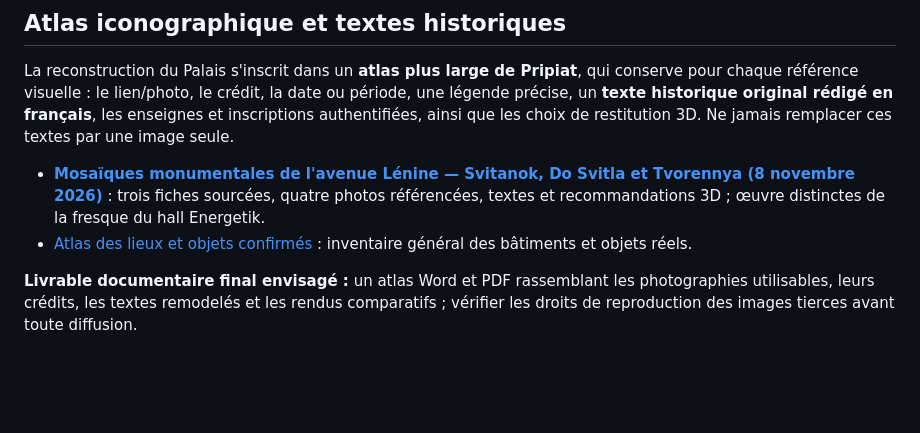
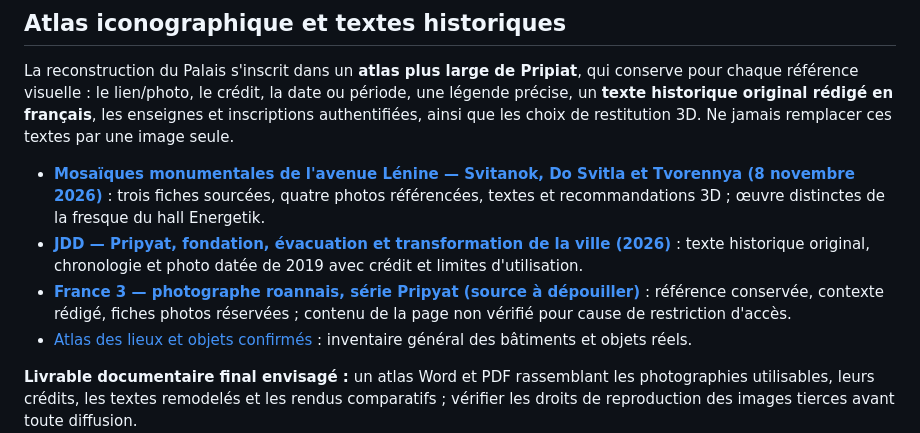
Before and after one commit to glaby91/moteur3d, a Markdown page: docs/pripyat/README.md, the part around the change. GitHub-like rendering; blank space fills up the shorter version.

Commit message:
docs(pripyat): indexer sources JDD et France 3 avec règles de légendes et textes

```diff
--- a/docs/pripyat/README.md
+++ b/docs/pripyat/README.md
@@ -23,6 +23,8 @@ Le cahier des exigences, les niveaux communiqués, les références prioritaires
 La reconstruction du Palais s'inscrit dans un **atlas plus large de Pripiat**, qui conserve pour chaque référence visuelle : le lien/photo, le crédit, la date ou période, une légende précise, un **texte historique original rédigé en français**, les enseignes et inscriptions authentifiées, ainsi que les choix de restitution 3D. Ne jamais remplacer ces textes par une image seule.
 
 - [**Mosaïques monumentales de l'avenue Lénine — Svitanok, Do Svitla et Tvorennya (8 novembre 2026)**](MOSAIQUES-AVENUE-LENINE-REFERENCES-20261108.md) : trois fiches sourcées, quatre photos référencées, textes et recommandations 3D ; œuvre distinctes de la fresque du hall Energetik.
+- [**JDD — Pripyat, fondation, évacuation et transformation de la ville (2026)**](PRIPYAT-HISTOIRE-EVACUATION-JDD-20261108.md) : texte historique original, chronologie et photo datée de 2019 avec crédit et limites d'utilisation.
+- [**France 3 — photographe roannais, série Pripyat (source à dépouiller)**](PRIPYAT-FRANCE3-PHOTOGRAPHE-ROANNAIS-20261108.md) : référence conservée, contexte rédigé, fiches photos réservées ; contenu de la page non vérifié pour cause de restriction d'accès.
 - [Atlas des lieux et objets confirmés](ATLAS-PRIPYAT-VERIFIE-261107.md) : inventaire général des bâtiments et objets réels.
 
 **Livrable documentaire final envisagé :** un atlas Word et PDF rassemblant les photographies utilisables, leurs crédits, les textes remodelés et les rendus comparatifs ; vérifier les droits de reproduction des images tierces avant toute diffusion.
```
